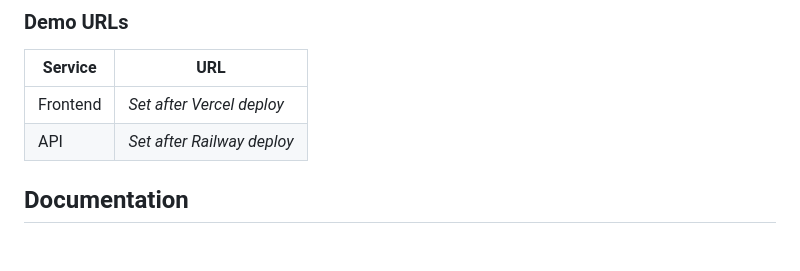
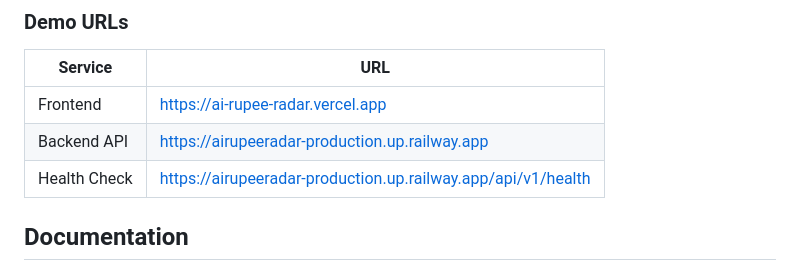
Before and after one commit to mrksai2006/ai_rupee_radar, a Markdown page: README.md, the part around the change. GitHub-like rendering; blank space fills up the shorter version.

```diff
--- a/README.md
+++ b/README.md
@@ -143,8 +143,9 @@ After deploy, update Railway `CORS_ORIGINS` with your Vercel production URL.
 
 | Service | URL |
 |---------|-----|
-| Frontend | _Set after Vercel deploy_ |
-| API | _Set after Railway deploy_ |
+| Frontend | https://ai-rupee-radar.vercel.app |
+| Backend API | https://airupeeradar-production.up.railway.app |
+| Health Check | https://airupeeradar-production.up.railway.app/api/v1/health |
 
 ## Documentation
 
```
